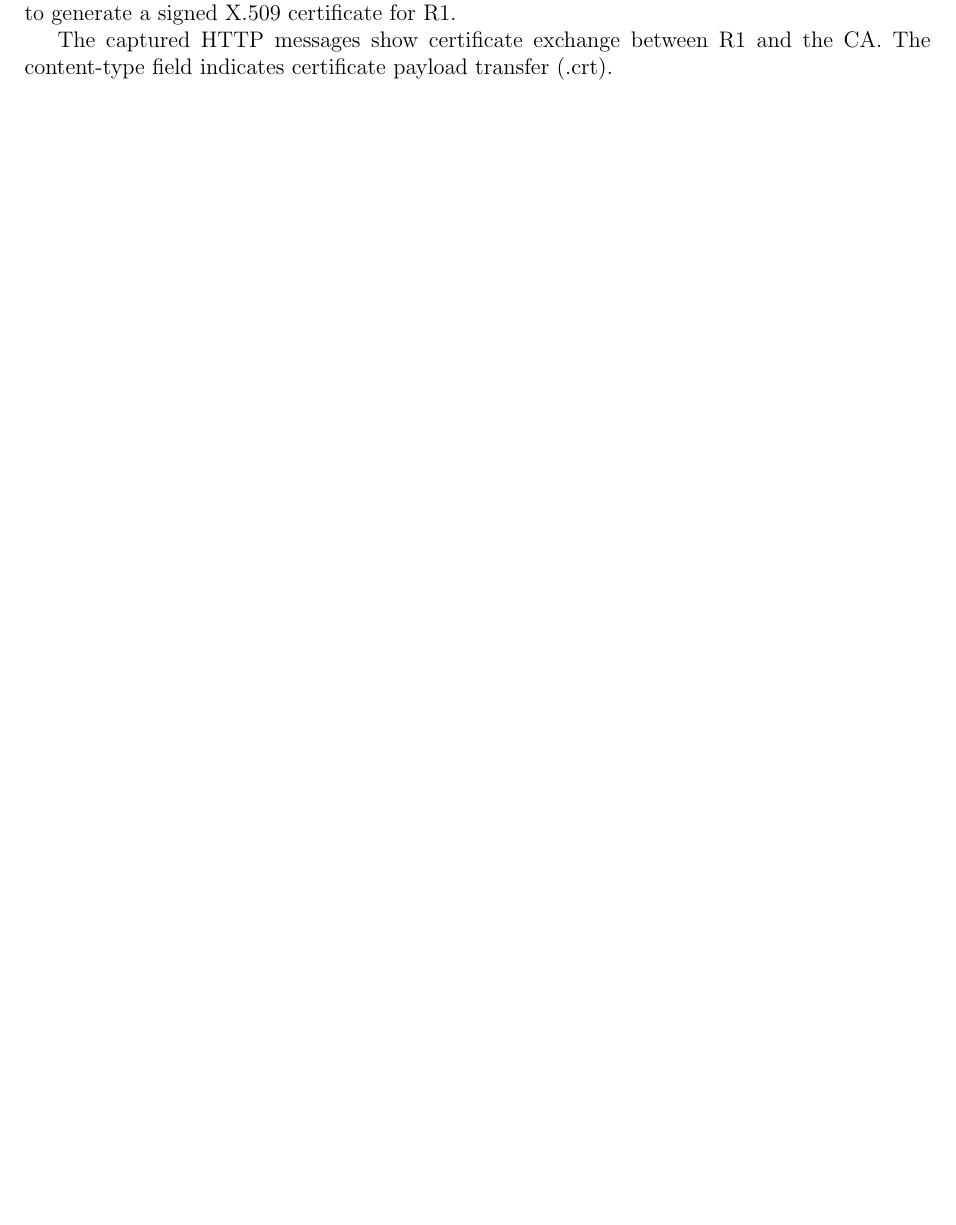
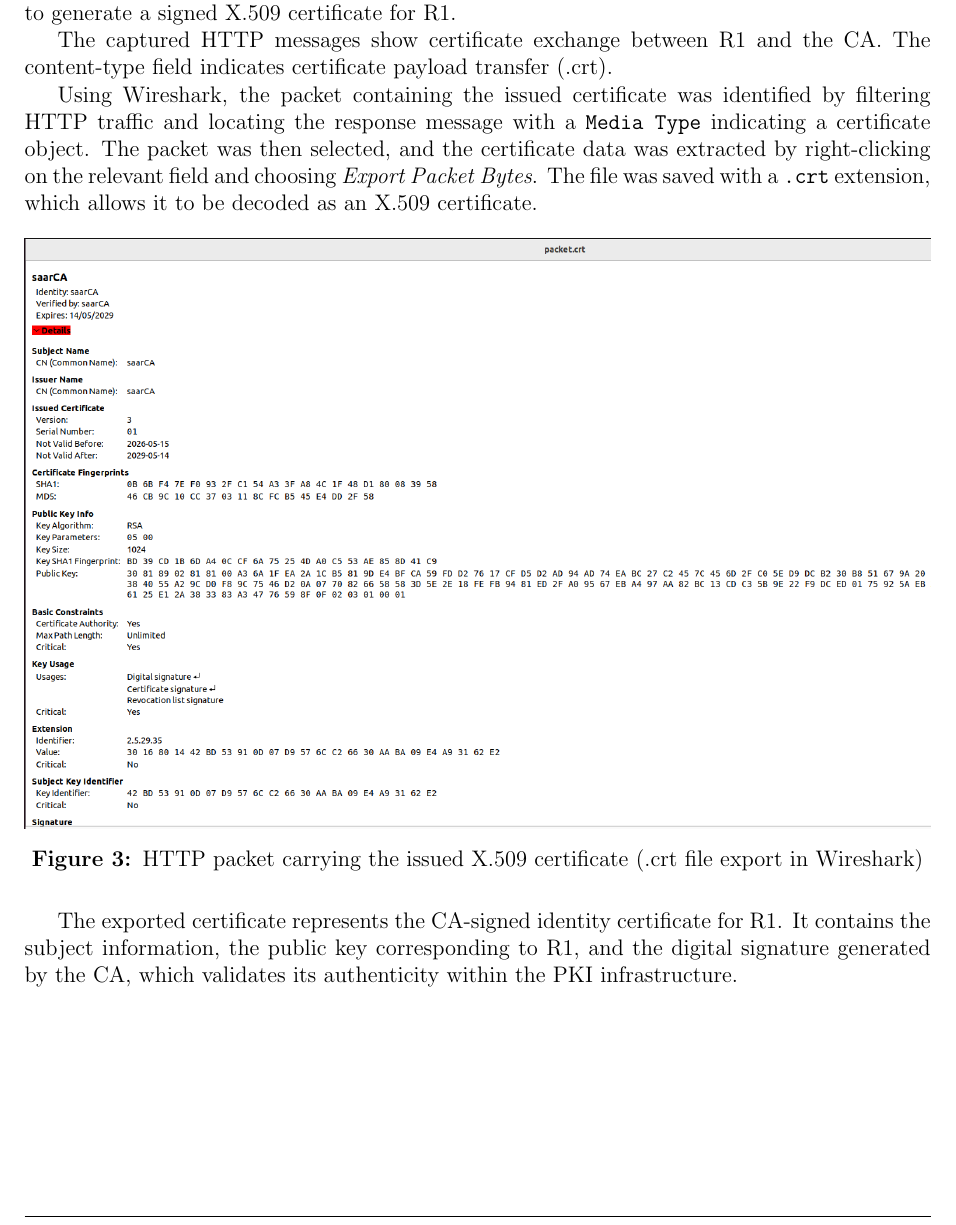
Before and after one commit to tiagovideira8/Advanced-Network-Security-and-Architectures-IST-Course, a LaTeX document (Reports/Module-2/Report/reportM2.tex): part of page 11 of 11, cut so that both start at the same text, the shorter picture padded with empty space. Compiled offline with pdfLaTeX.

Commit message:
docs: added some more to the subsection of the last commit

```diff
--- a/Reports/Module-2/Report/reportM2.tex
+++ b/Reports/Module-2/Report/reportM2.tex
@@ -427,4 +427,15 @@ The HTTP request contains a PKCS\#10 certificate signing request (CSR) encoded i
 
 The captured HTTP messages show certificate exchange between R1 and the CA. The content-type field indicates certificate payload transfer (.crt).
 
+Using Wireshark, the packet containing the issued certificate was identified by filtering HTTP traffic and locating the response message with a \texttt{Media Type} indicating a certificate object. The packet was then selected, and the certificate data was extracted by right-clicking on the relevant field and choosing \textit{Export Packet Bytes}. The file was saved with a \texttt{.crt} extension, which allows it to be decoded as an X.509 certificate.
+
+\begin{figure}[H]
+\centering
+\includegraphics[width=\linewidth]{../Images/R1-RA-certificate-packet.png}
+\caption{HTTP packet carrying the issued X.509 certificate (.crt file export in Wireshark)}
+\label{fig:crtpacket}
+\end{figure}
+
+The exported certificate represents the CA-signed identity certificate for R1. It contains the subject information, the public key corresponding to R1, and the digital signature generated by the CA, which validates its authenticity within the PKI infrastructure.
+
 \end{document}
```
Also changed, not shown: Reports/Module-2/Images/R1-RA-certificate-packet.png (renamed from Reports/Module-2/Images/Certificate_packet.png), Reports/Module-2/Report/reportM2.pdf, 5 other files.
